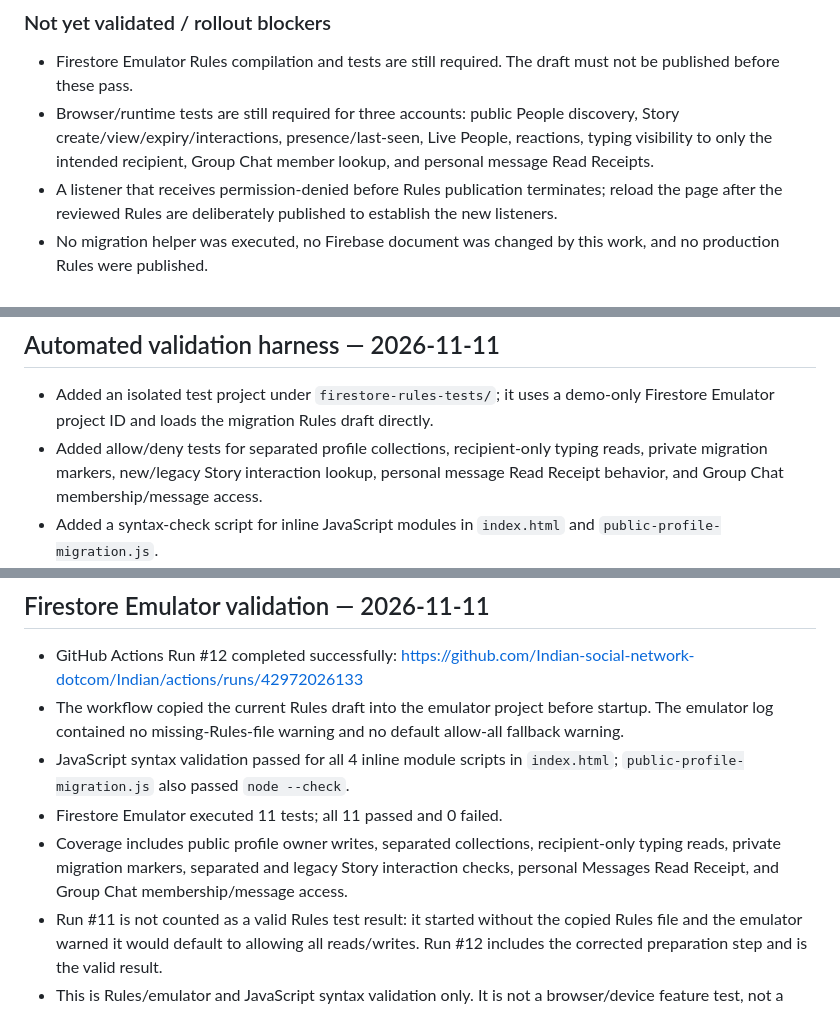
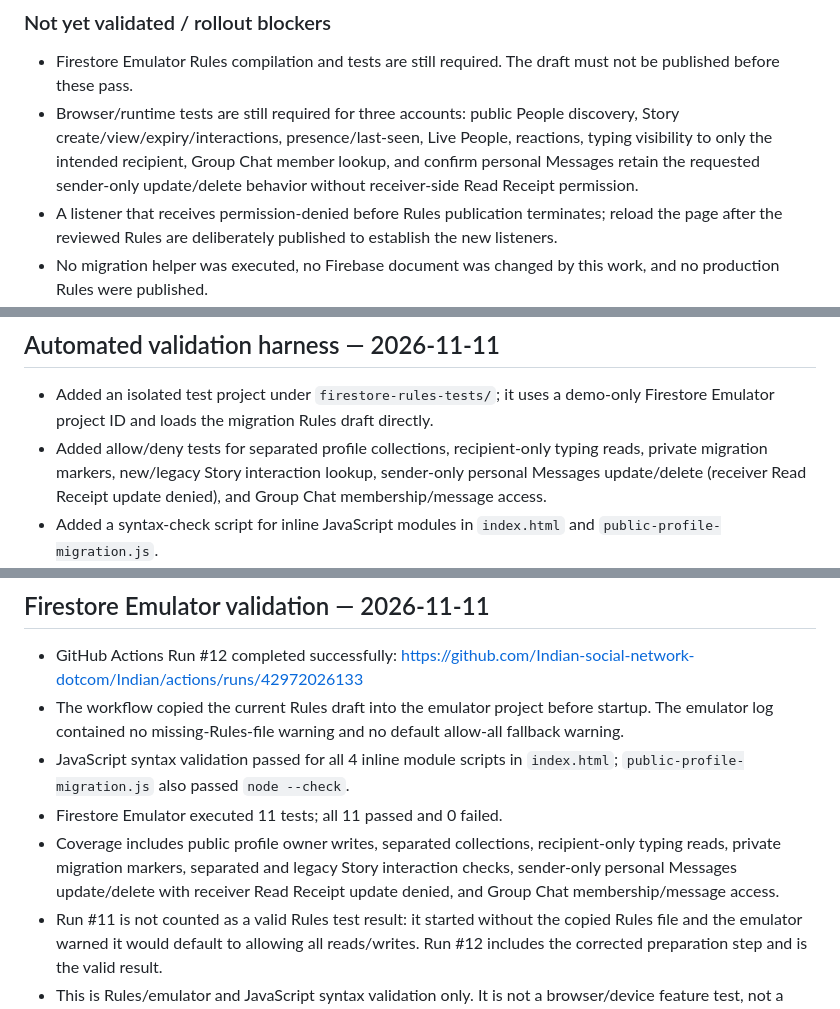
Before and after one commit to Indian-social-network-dotcom/Indian, a Markdown page: PUBLIC-PROFILES-MIGRATION.md, 3 parts joined by grey strips. Rendered like a GitHub page.

```diff
--- a/PUBLIC-PROFILES-MIGRATION.md
+++ b/PUBLIC-PROFILES-MIGRATION.md
@@ -199,7 +199,7 @@ Updated `index.html` on the migration branch only:
 ### Not yet validated / rollout blockers
 
 - Firestore Emulator Rules compilation and tests are still required. The draft must not be published before these pass.
-- Browser/runtime tests are still required for three accounts: public People discovery, Story create/view/expiry/interactions, presence/last-seen, Live People, reactions, typing visibility to only the intended recipient, Group Chat member lookup, and personal message Read Receipts.
+- Browser/runtime tests are still required for three accounts: public People discovery, Story create/view/expiry/interactions, presence/last-seen, Live People, reactions, typing visibility to only the intended recipient, Group Chat member lookup, and confirm personal Messages retain the requested sender-only update/delete behavior without receiver-side Read Receipt permission.
 - A listener that receives permission-denied before Rules publication terminates; reload the page after the reviewed Rules are deliberately published to establish the new listeners.
 - No migration helper was executed, no Firebase document was changed by this work, and no production Rules were published.
 
@@ -228,7 +228,7 @@ Updated `index.html` on the migration branch only:
 ## Automated validation harness — 2026-11-11
 
 - Added an isolated test project under `firestore-rules-tests/`; it uses a demo-only Firestore Emulator project ID and loads the migration Rules draft directly.
-- Added allow/deny tests for separated profile collections, recipient-only typing reads, private migration markers, new/legacy Story interaction lookup, personal message Read Receipt behavior, and Group Chat membership/message access.
+- Added allow/deny tests for separated profile collections, recipient-only typing reads, private migration markers, new/legacy Story interaction lookup, sender-only personal Messages update/delete (receiver Read Receipt update denied), and Group Chat membership/message access.
 - Added a syntax-check script for inline JavaScript modules in `index.html` and `public-profile-migration.js`.
 - Added GitHub Actions workflow `.github/workflows/firestore-rules-emulator-tests.yml` to run syntax checks and Firestore Emulator tests on changes to the draft/harness.
 - These files do not connect to the production Firebase project and contain no production credentials.
@@ -242,7 +242,7 @@ Updated `index.html` on the migration branch only:
 - The workflow copied the current Rules draft into the emulator project before startup. The emulator log contained no missing-Rules-file warning and no default allow-all fallback warning.
 - JavaScript syntax validation passed for all 4 inline module scripts in `index.html`; `public-profile-migration.js` also passed `node --check`.
 - Firestore Emulator executed 11 tests; all 11 passed and 0 failed.
-- Coverage includes public profile owner writes, separated collections, recipient-only typing reads, private migration markers, separated and legacy Story interaction checks, personal Messages Read Receipt, and Group Chat membership/message access.
+- Coverage includes public profile owner writes, separated collections, recipient-only typing reads, private migration markers, separated and legacy Story interaction checks, sender-only personal Messages update/delete with receiver Read Receipt update denied, and Group Chat membership/message access.
 - Run #11 is not counted as a valid Rules test result: it started without the copied Rules file and the emulator warned it would default to allowing all reads/writes. Run #12 includes the corrected preparation step and is the valid result.
 - This is Rules/emulator and JavaScript syntax validation only. It is not a browser/device feature test, not a production Rules deployment, and not proof that the migration helper has been run.
 - npm install reported 5 high-severity dependency advisories in the test dependency tree. Do not use `npm audit fix --force`; review the advisory paths and compatible upgrades separately.
```
Also changed, not shown: other parts of PUBLIC-PROFILES-MIGRATION.md (+8 -8 lines).
